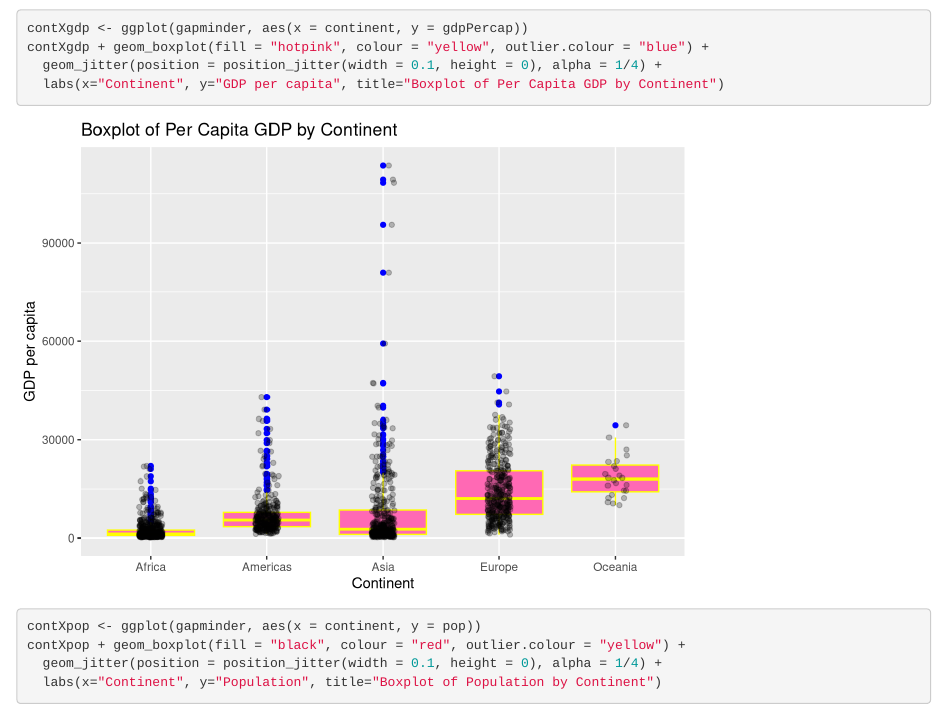
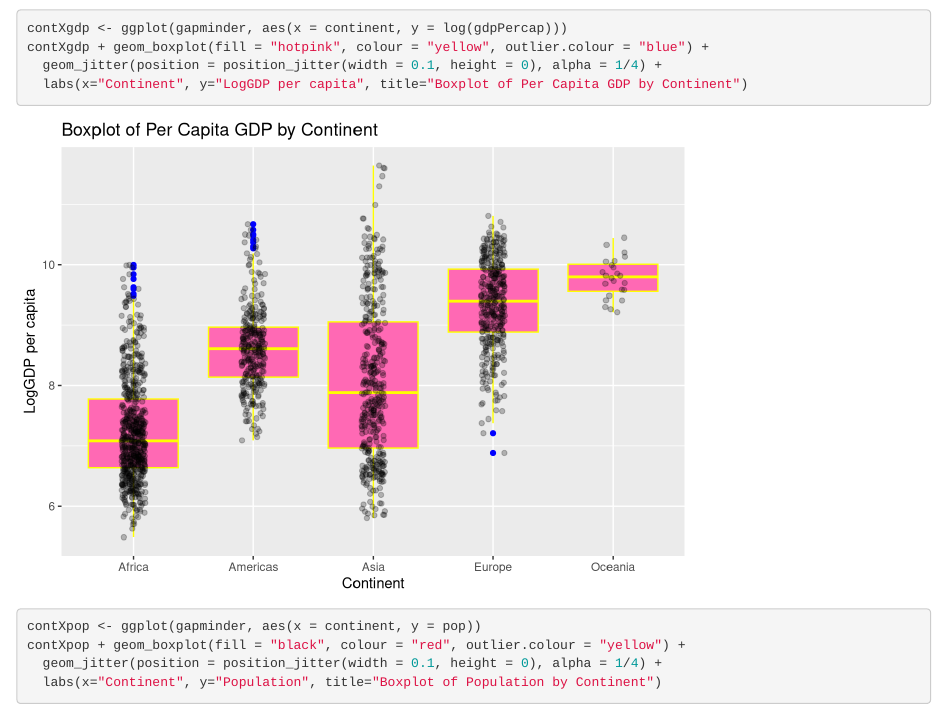
Before and after one commit to tommyflynn/N741_Homework, an R Markdown document (HW_01.Rmd): the page in a window 1100 px wide, from 1280 px down. Rendered offline with R 4.5, knitr and Pandoc, with nearby package versions; both versions are drawn in the output format of the newer one; code that draws random numbers runs with fixed seeds of ours; some code elsewhere in the file could not run offline; the gapminder table comes from the copy in Python's plotly package.

Commit message:
(y = gdpPercap) changed to (y = Log(gdpPercap))

````diff
--- a/HW_01.Rmd
+++ b/HW_01.Rmd
@@ -3,8 +3,8 @@ title: 'NRSG 741: HW_01'
 author: "TommY Flynn"
 date: "1/26/2018"
 output:
+  html_document: default
   pdf_document: default
-  html_document: default
   word_document: default
 ---
 GitHub Repository @ [https://github.com/tommyflynn/N741_Homework.git](https://github.com/tommyflynn/N741_Homework.git)
@@ -38,10 +38,10 @@ contXlife + geom_boxplot(fill = "yellow", colour = "blue", outlier.colour = "hot
 ```
 
 ```{r, echo=TRUE}
-contXgdp <- ggplot(gapminder, aes(x = continent, y = gdpPercap))
+contXgdp <- ggplot(gapminder, aes(x = continent, y = log(gdpPercap)))
 contXgdp + geom_boxplot(fill = "hotpink", colour = "yellow", outlier.colour = "blue") +
   geom_jitter(position = position_jitter(width = 0.1, height = 0), alpha = 1/4) +
-  labs(x="Continent", y="GDP per capita", title="Boxplot of Per Capita GDP by Continent")
+  labs(x="Continent", y="LogGDP per capita", title="Boxplot of Per Capita GDP by Continent")
 ```
 
 ```{r, echo = TRUE}
````
Also changed, not shown: HW_01.html.
